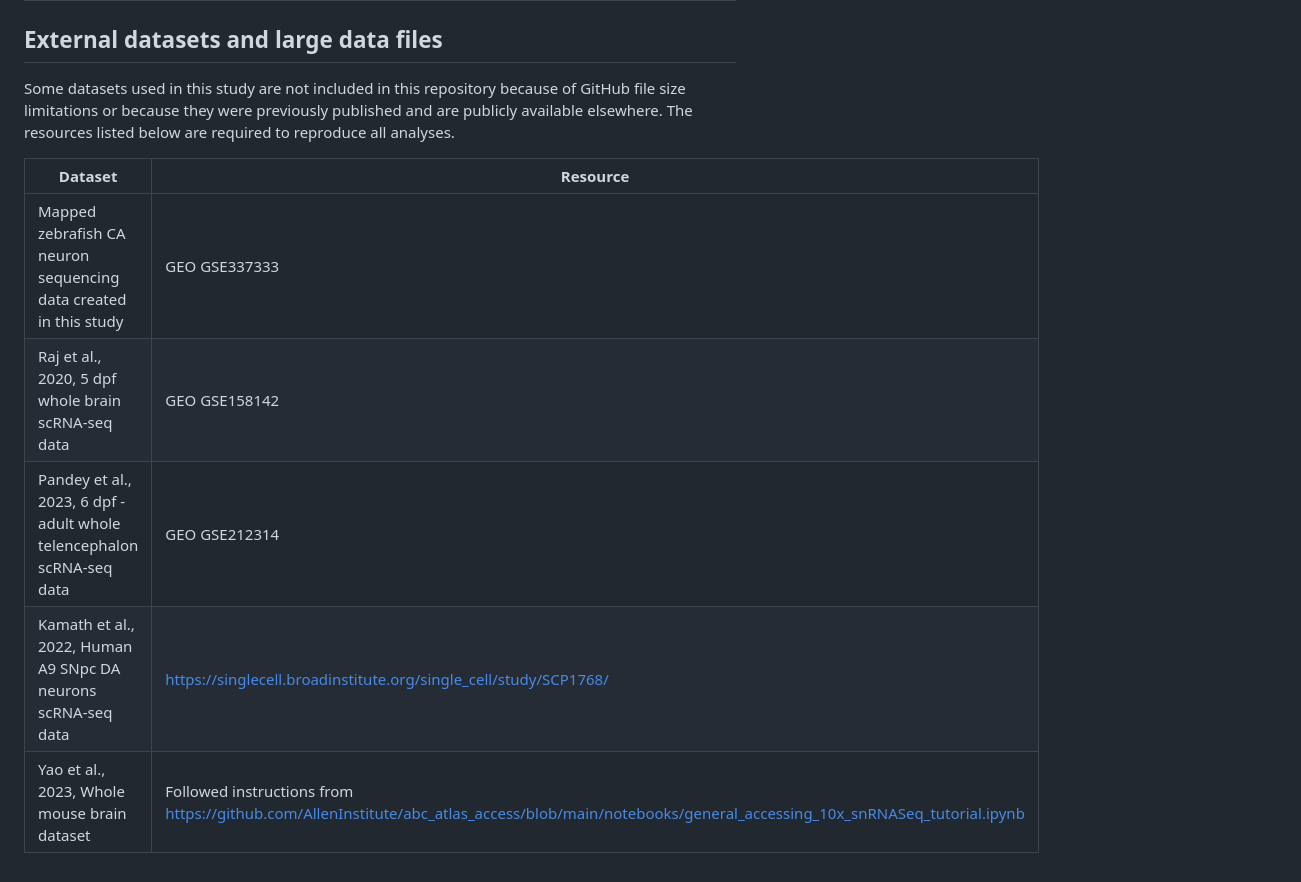
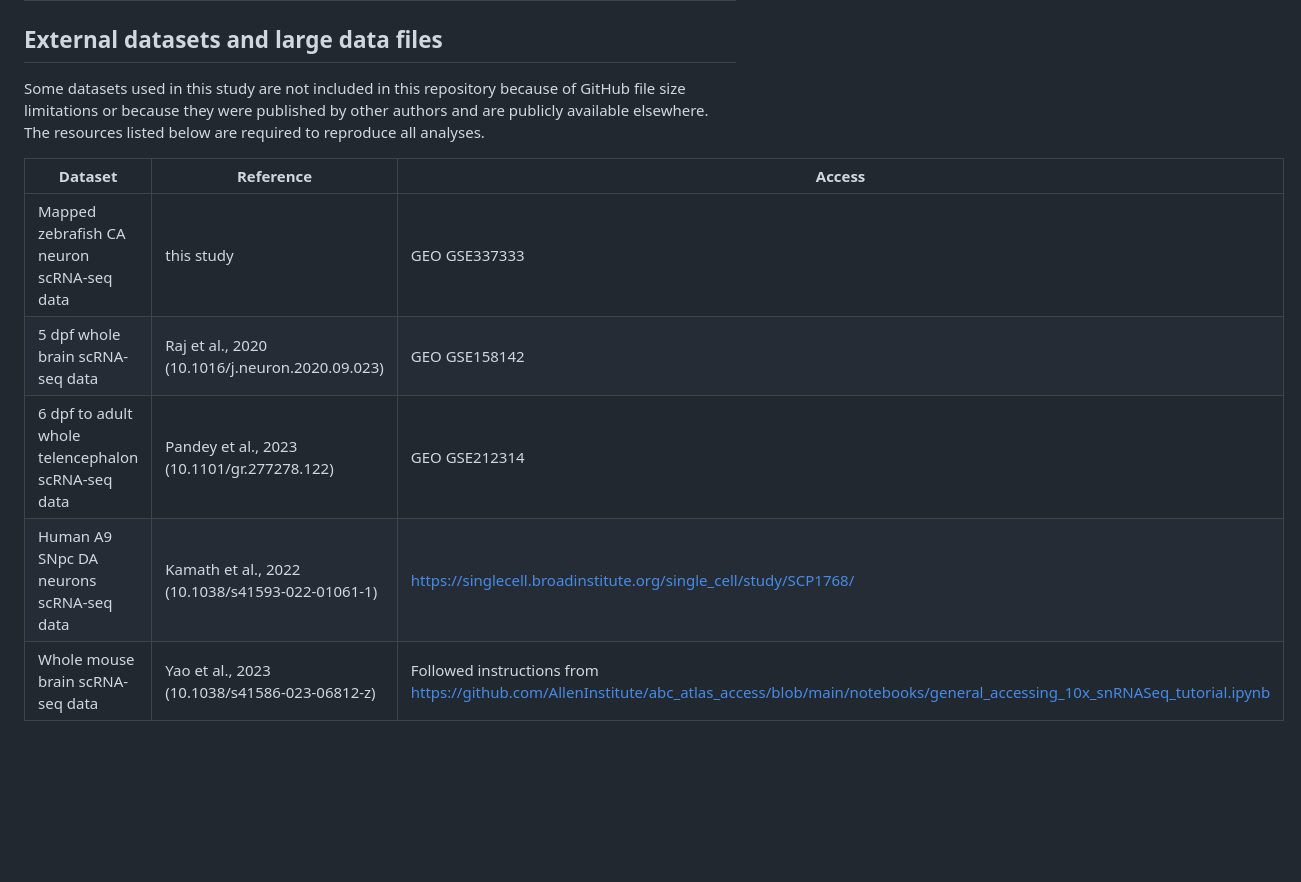
Before and after one commit to DanArmbruster/Armbruster2026_scRNAseq_ZF_CA_neurons, a Markdown page: README.md, the part around the change. GitHub-like rendering; blank space fills up the shorter version.

Commit message:
Revise external datasets and references section
Updated dataset references and access information in the README.

```diff
--- a/README.md
+++ b/README.md
@@ -46,12 +46,12 @@ This repository contains the code, intermediate resources, and analysis workflow
 | **Armbruster2026_YaoWMBAnalysis.ipynb** | Downloads a subset of the Allen Institute Whole Mouse Brain (WMB) dataset (see below under **External datasets and large data files**), prepares an AnnData object for  analysis and compares marker gene expression between selected zebrafish CA clusters and their corresponding MapMyCells-assigned mouse brain subclasses shown in Figure 5. |
 
 ## External datasets and large data files
-Some datasets used in this study are not included in this repository because of GitHub file size limitations or because they were previously published and are publicly available elsewhere. The resources listed below are required to reproduce all analyses.
+Some datasets used in this study are not included in this repository because of GitHub file size limitations or because they were published by other authors and are publicly available elsewhere. The resources listed below are required to reproduce all analyses.
 
-| Dataset | Resource |
-|--- | --- |
-| Mapped zebrafish CA neuron sequencing data created in this study |GEO GSE337333 |
-| Raj et al., 2020, 5 dpf whole brain  scRNA-seq data | GEO GSE158142 |
-| Pandey et al., 2023, 6 dpf - adult whole telencephalon scRNA-seq  data | GEO GSE212314 |
-| Kamath et al., 2022, Human A9 SNpc DA neurons scRNA-seq data | https://singlecell.broadinstitute.org/single_cell/study/SCP1768/ |
-| Yao et al., 2023, Whole mouse brain dataset | Followed instructions from https://github.com/AllenInstitute/abc_atlas_access/blob/main/notebooks/general_accessing_10x_snRNASeq_tutorial.ipynb |
+| Dataset | Reference | Access |
+|--- | --- | --- |
+| Mapped zebrafish CA neuron scRNA-seq data | this study | GEO GSE337333 |
+| 5 dpf whole brain  scRNA-seq data | Raj et al., 2020 (10.1016/j.neuron.2020.09.023) | GEO GSE158142 |
+| 6 dpf to adult whole telencephalon scRNA-seq  data | Pandey et al., 2023 (10.1101/gr.277278.122) | GEO GSE212314 |
+| Human A9 SNpc DA neurons scRNA-seq data | Kamath et al., 2022 (10.1038/s41593-022-01061-1) | https://singlecell.broadinstitute.org/single_cell/study/SCP1768/ |
+| Whole mouse brain scRNA-seq data | Yao et al., 2023 (10.1038/s41586-023-06812-z) |Followed instructions from https://github.com/AllenInstitute/abc_atlas_access/blob/main/notebooks/general_accessing_10x_snRNASeq_tutorial.ipynb |
```
